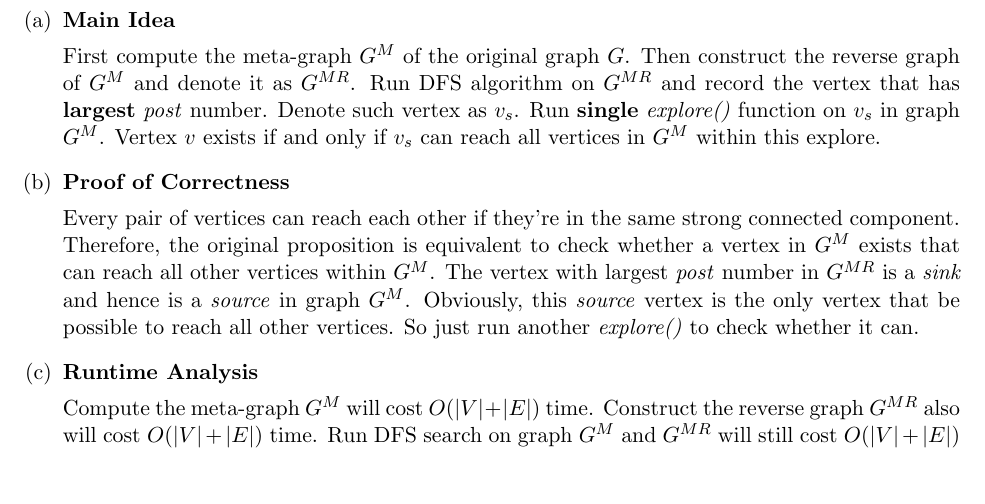
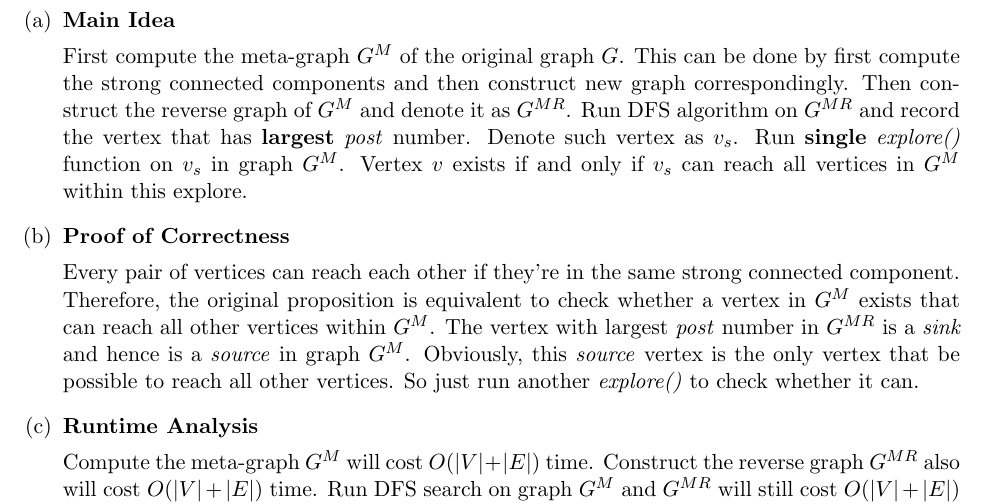
Before and after one commit to LLipter/cs170, a LaTeX problem sheet (homework/homework_3.tex): part of page 10 of 10, cut so that both start at the same text, the shorter picture padded with empty space. Compiled offline with pdfLaTeX.

Commit message:
after miterm1

```diff
--- a/homework/homework_3.tex
+++ b/homework/homework_3.tex
@@ -538,7 +538,7 @@ Collaborators: Yilin Wu, Jingyi Xu, Renee Pu
 
 	\item \textbf{Main Idea}
 
-	First compute the meta-graph $G^M$ of the original graph $G$. Then construct the reverse graph of $G^M$ and denote it as $G^{MR}$. Run DFS algorithm on $G^{MR}$ and record the vertex that has \textbf{largest} \textit{post} number. Denote such vertex as $v_s$. Run \textbf{single} \textit{explore()} function on $v_s$ in graph $G^M$. Vertex $v$ exists if and only if $v_s$ can reach all vertices in $G^{M}$ within this explore.
+	First compute the meta-graph $G^M$ of the original graph $G$. This can be done by first compute the strong connected components and then construct new graph correspondingly. Then construct the reverse graph of $G^M$ and denote it as $G^{MR}$. Run DFS algorithm on $G^{MR}$ and record the vertex that has \textbf{largest} \textit{post} number. Denote such vertex as $v_s$. Run \textbf{single} \textit{explore()} function on $v_s$ in graph $G^M$. Vertex $v$ exists if and only if $v_s$ can reach all vertices in $G^{M}$ within this explore.
 
 	\item \textbf{Proof of Correctness}
 
```
Also changed, not shown: exam/midterm1/fa17-sol.pdf (added), exam/midterm1/fa17.pdf (added), exam/midterm1/fa18-sol.pdf (added), exam/midterm1/fa18.pdf (added), exam/midterm1/sp17-sol.pdf (added), exam/midterm1/sp17.pdf (added), exam/midterm1/sp18-sol.pdf (added), exam/midterm1/sp19-sol.pdf (added), homework/homework_3.pdf, textbook/chap0.pdf (added), textbook/chap2.pdf (added), textbook/chap3.pdf (added), textbook/chap4.pdf (added).
